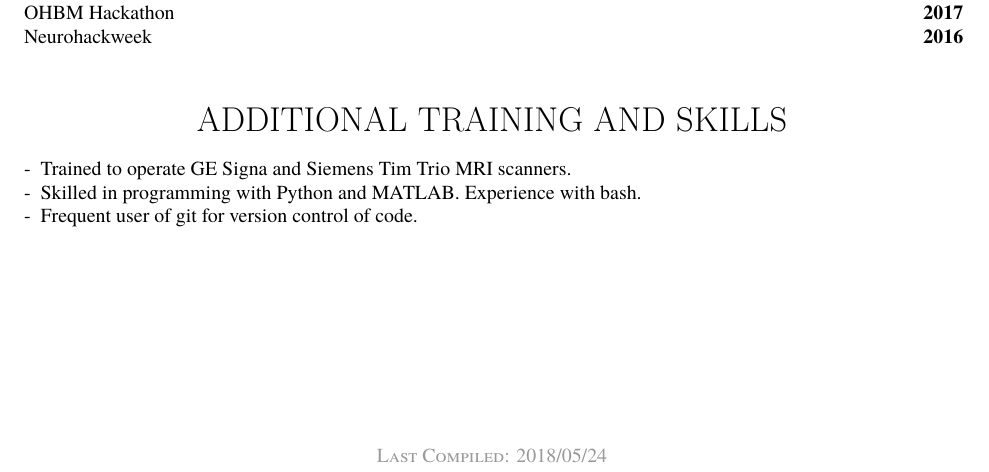
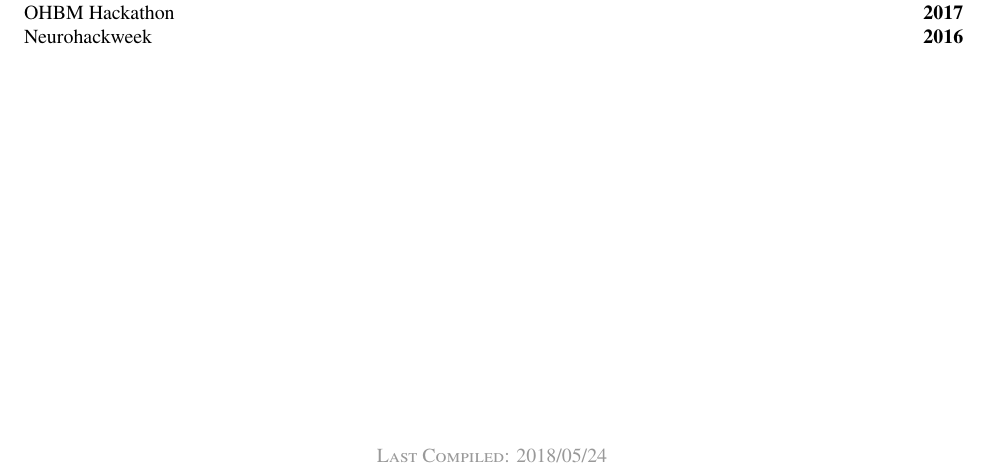
Before and after one commit to tsalo/tsalo_cv, a LaTeX CV (salo_cv.tex): part of page 3 of 3, cut so that both start at the same text. Compiled offline with XeLaTeX.

Commit message:
Update CV.

```diff
--- a/salo_cv.tex
+++ b/salo_cv.tex
@@ -483,19 +483,6 @@ Neurohackweek
 \textsc{\textbf{2016}}
 \end{minipage}
 
-\bigskip
-
-\begin{center}\sectionstyle{ADDITIONAL TRAINING AND SKILLS}\end{center}
-
-\begin{itemize}[noitemsep, nolistsep, leftmargin=*]
-\item
-  Trained to operate GE Signa and Siemens Tim Trio MRI scanners.
-\item
-  Skilled in programming with Python and MATLAB. Experience with bash.
-\item
-  Frequent user of git for version control of code.
-\end{itemize}
-
 \begin{bottompar}
 	\begin{center}
 		\headstyle{Last Compiled: \today}
```
Also changed, not shown: salo_cv.pdf, salo_cv.tex (4 more changed lines).
